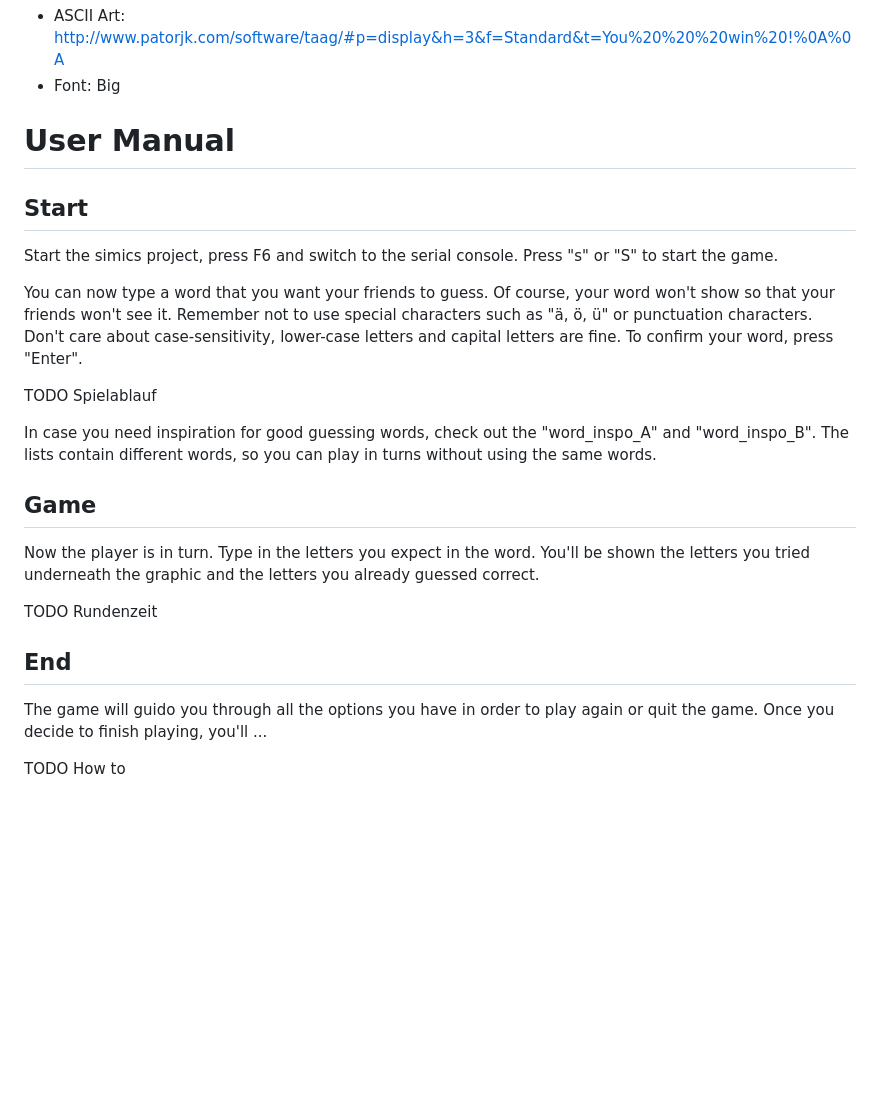
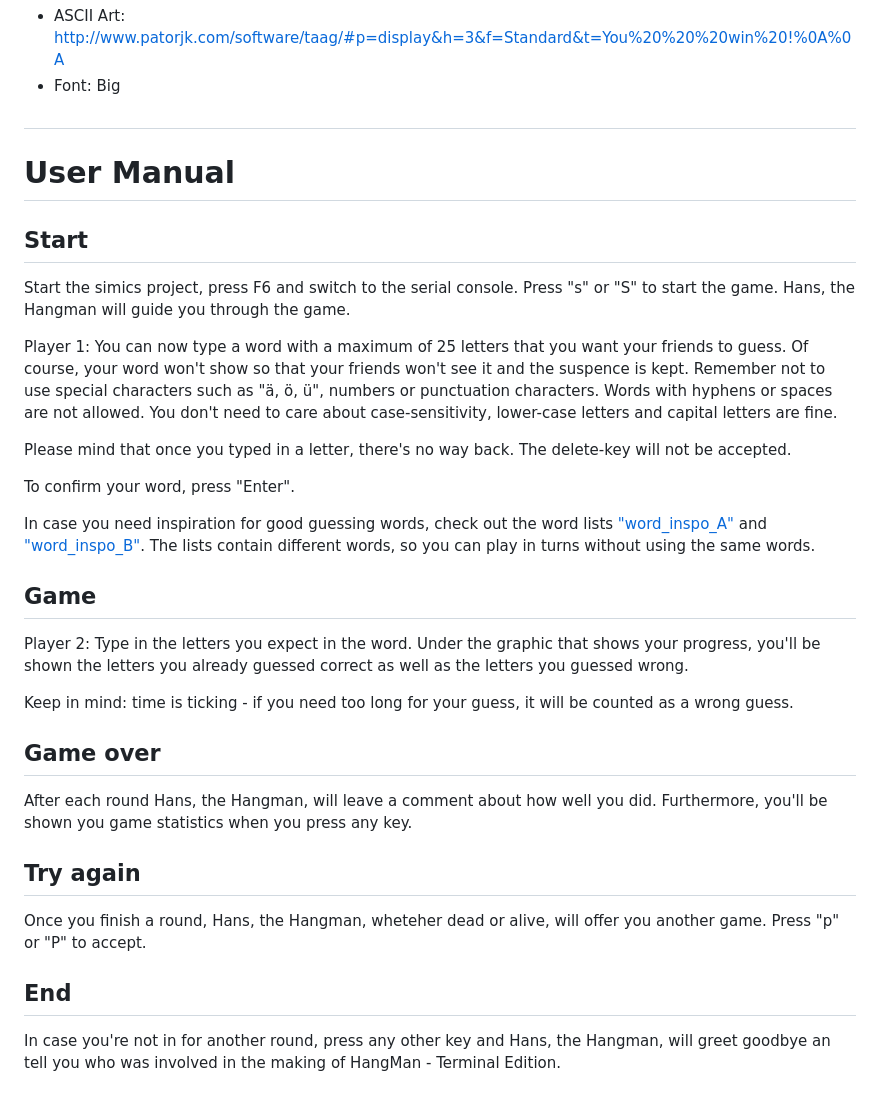
Before and after one commit to Zisu32/SysProg, a Markdown page: README.md, the part around one of its changes. Rendered like a GitHub page; blank space fills up the shorter version.

Commit message:
README final version

```diff
--- a/README.md
+++ b/README.md
@@ -79,25 +79,31 @@ Select *Start as debug session*
  - ASCII Art: http://www.patorjk.com/software/taag/#p=display&h=3&f=Standard&t=You%20%20%20win%20!%0A%0A
  - Font: Big
 
-
+#
 
 # User Manual
 
 ## Start
-Start the simics project, press F6 and switch to the serial console. Press "s" or "S" to start the game.
+Start the simics project, press F6 and switch to the serial console. Press "s" or "S" to start the game. Hans, the Hangman will guide you through the game.
 
-You can now type a word that you want your friends to guess. Of course, your word won't show so that your friends won't see it. Remember not to use special characters such as "ä, ö, ü" or punctuation characters. Don't care about case-sensitivity, lower-case letters and capital letters are fine. To confirm your word, press "Enter".
+Player 1: You can now type a word with a maximum of 25 letters that you want your friends to guess. Of course, your word won't show so that your friends won't see it and the suspence is kept. Remember not to use special characters such as "ä, ö, ü", numbers or punctuation characters. Words with hyphens or spaces are not allowed. You don't need to care about case-sensitivity, lower-case letters and capital letters are fine.
 
-TODO Spielablauf
+Please mind that once you typed in a letter, there's no way back. The delete-key will not be accepted.
 
-In case you need inspiration for good guessing words, check out the "word_inspo_A" and "word_inspo_B". The lists contain different words, so you can play in turns without using the same words.
+To confirm your word, press "Enter".
+
+In case you need inspiration for good guessing words, check out the word lists ["word_inspo_A"](word_inspo_A.txt) and ["word_inspo_B"](word_inspo_B.txt). The lists contain different words, so you can play in turns without using the same words.
 
 ## Game
-Now the player is in turn. Type in the letters you expect in the word. You'll be shown the letters you tried underneath the graphic and the letters you already guessed correct.
+Player 2: Type in the letters you expect in the word. Under the graphic that shows your progress, you'll be shown the letters you already guessed correct as well as the letters you guessed wrong.
 
-TODO Rundenzeit
+Keep in mind: time is ticking - if you need too long for your guess, it will be counted as a wrong guess.
+
+## Game over
+After each round Hans, the Hangman, will leave a comment about how well you did. Furthermore, you'll be shown you game statistics when you press any key.
+
+## Try again
+Once you finish a round, Hans, the Hangman, wheteher dead or alive, will offer you another game. Press "p" or "P" to accept.
 
 ## End
-The game will guido you through all the options you have in order to play again or quit the game. Once you decide to finish playing, you'll ...
-
-TODO How to
+In case you're not in for another round, press any other key and Hans, the Hangman, will greet goodbye an tell you who was involved in the making of HangMan - Terminal Edition.
```
Also changed, not shown: other parts of README.md (+1 -1 lines).
